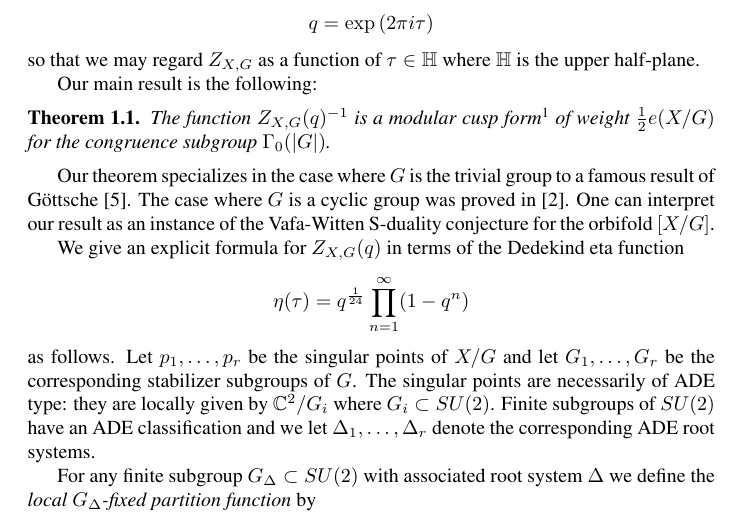
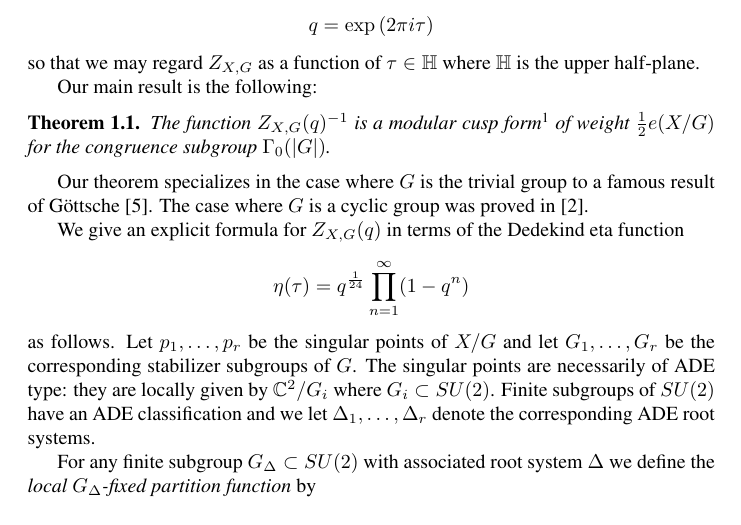
Before and after one commit to jbryanvancouver/Bryan-Gyenge, a LaTeX paper (Bryan-Gyenge.tex): part of page 2 of 18, cut so that both start at the same text. Compiled offline with pdfLaTeX.

Commit message:
got rid of the S-duality comment
I decided to get rid of that comment. If we say anything about the
interpretation in physics, it should probably be a comment about the
relationship with CHL models.

```diff
--- a/Bryan-Gyenge.tex
+++ b/Bryan-Gyenge.tex
@@ -164,9 +164,10 @@ $\Gamma_{0}(|G|)$.
 
 Our theorem specializes in the case where $G$ is the trivial group to
 a famous result of G\"ottsche \cite{gottsche1990betti}. The case where
-$G$ is a cyclic group was proved in \cite{bryan2018chl}. One can
-interpret our result as an instance of the Vafa-Witten S-duality
-conjecture for the orbifold $[X/G]$.
+$G$ is a cyclic group was proved in \cite{bryan2018chl}.
+
+% One can interpret our result as an instance of the Vafa-Witten
+% S-duality conjecture for the orbifold $[X/G]$.
 
 We give an explicit formula for $Z_{X,G}(q)$ in terms of the
 Dedekind eta function
```
Also changed, not shown: Bryan-Gyenge.pdf, 1 other file.
